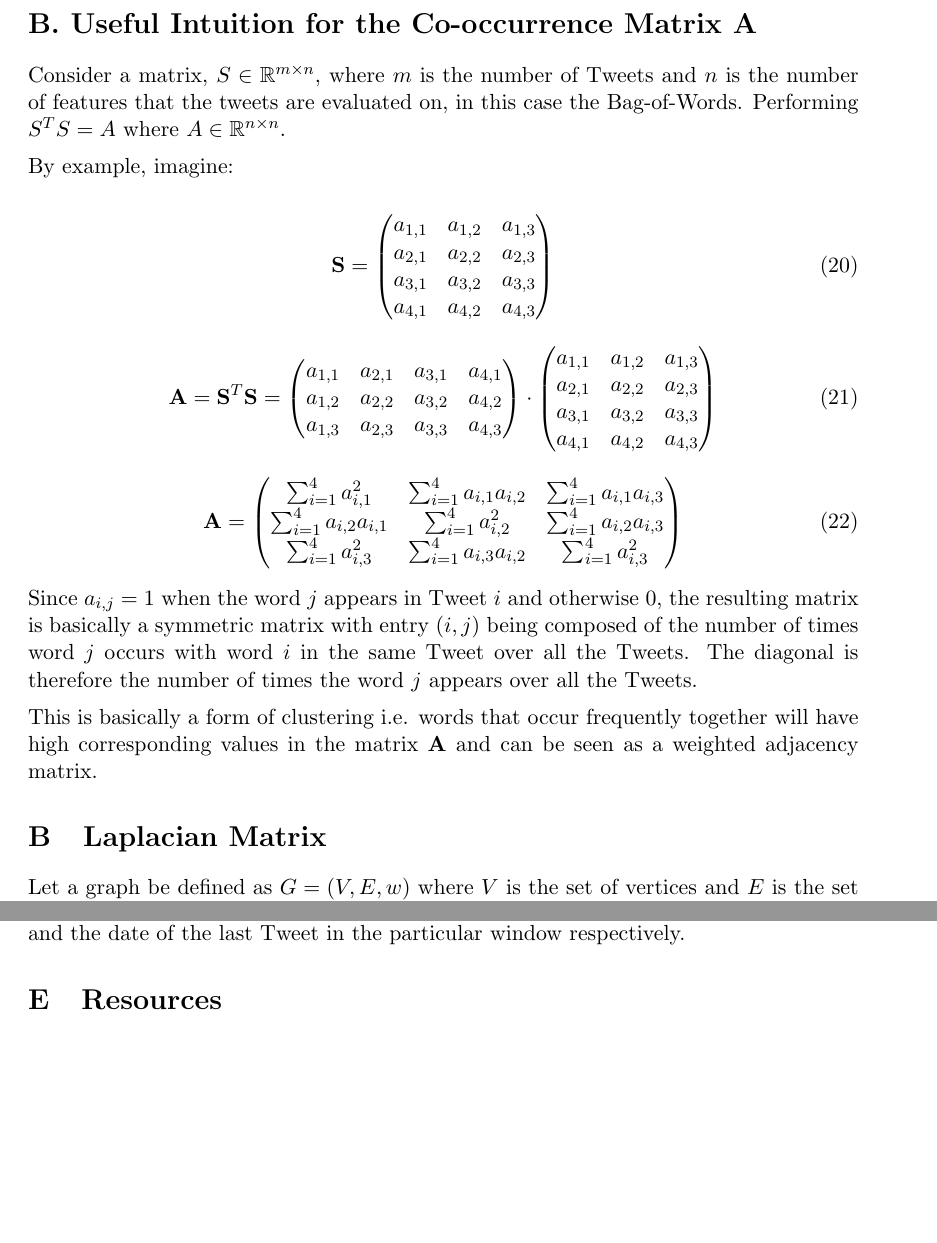
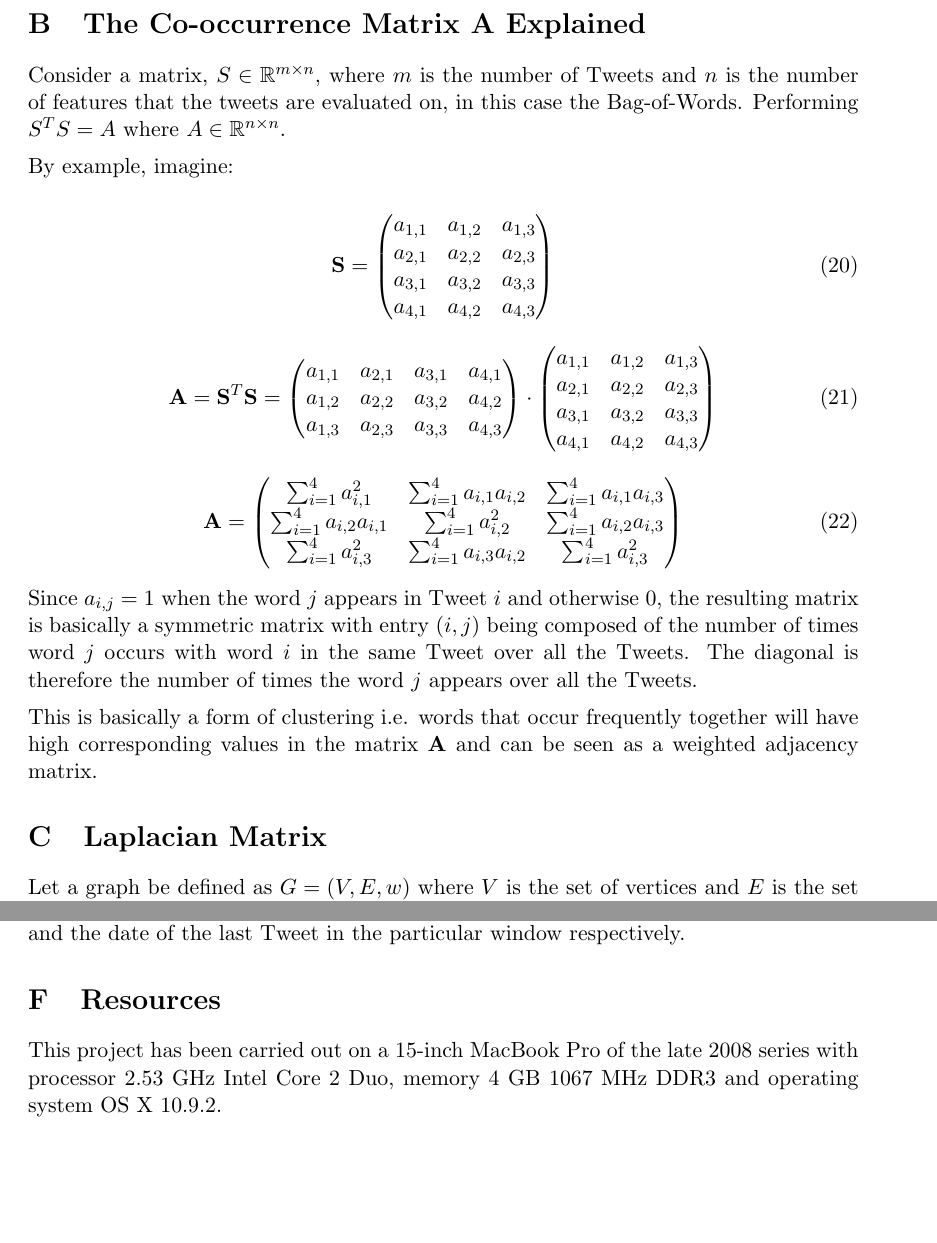
Before and after one commit to theopavlakou/twitteranalysis, a LaTeX document (report/InterimReport.tex): two parts of pages 58 and 59 of 59 before the commit and two parts of pages 59 and 60 of 60 after it, joined at a grey line, cut at the place of the change, the shorter picture padded with empty space. Compiled offline with pdfLaTeX.

Commit message:
Adds resources

```diff
--- a/report/InterimReport.tex
+++ b/report/InterimReport.tex
@@ -1639,7 +1639,7 @@ Which by setting the derivative with respect to $\mathbf{u}_1$ to zero, the foll
 
 Which means that $\mathbf{u}_1$ is maximised by finding the eigenvector with the largest eigenvalue $\lambda_1$. Similarly to find the $M$ principal components, the eigenvectors of the covariance matrix with the $M$ highest eigenvalues must be calculated.
 \clearpage
-\section*{B. Useful Intuition for the Co-occurrence Matrix $\mathbf{A}$}
+\section{The Co-occurrence Matrix $\mathbf{A}$ Explained}
 Consider a matrix, $S\in \mathbb{R}^{m\times n}$, where $m$ is the number of Tweets and $n$ is the number of features that the tweets are evaluated on, in this case the Bag-of-Words. Performing $S^TS = A$ where $A \in \mathbb{R}^{n\times n}$.
 
 By example, imagine:
@@ -1736,5 +1736,6 @@ where \texttt{$\langle$name\_of\_file\_with\_tweets\_as\_jsons$\rangle$} is the
 Once this is done, the code should be running and a pickle file will be created at the end (see \url{https://docs.python.org/2/library/pickle.html}) which can be used to see the results or use them in another program. The pickle file will have the name \texttt{pCPickle\_w\_i\_.pkl}, where \texttt{w} is the size of the window specified and \texttt{i} is the size of the increment. The array returned by deserialising the pickle file has tuples as elements, where each tuple is given as
 \texttt{(pc\_words, eigenvalue, start\_date, end\_date)}, where \texttt{start\_date} and \texttt{end\_date} is the date of the first Tweet of the particular window and the date of the last Tweet in the particular window respectively.
 \section{Resources}
-%TODO Here mention the laptop used and the APIs
+This project has been carried out on a 15-inch MacBook Pro of the late 2008 series with processor 2.53 GHz Intel Core 2 Duo, memory 4 GB 1067 MHz DDR3 and operating system OS X 10.9.2.
+
 \end{document}
```
